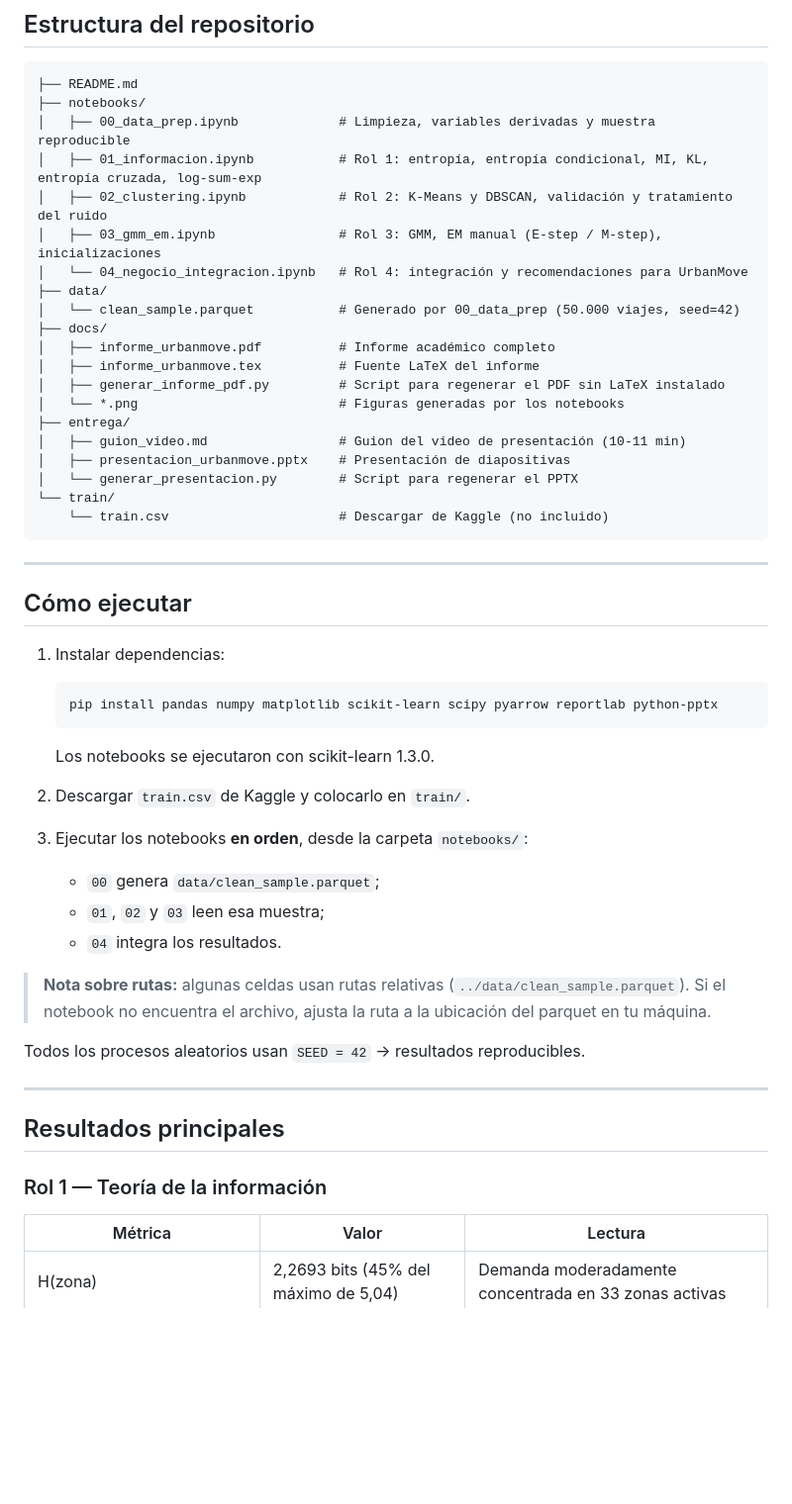
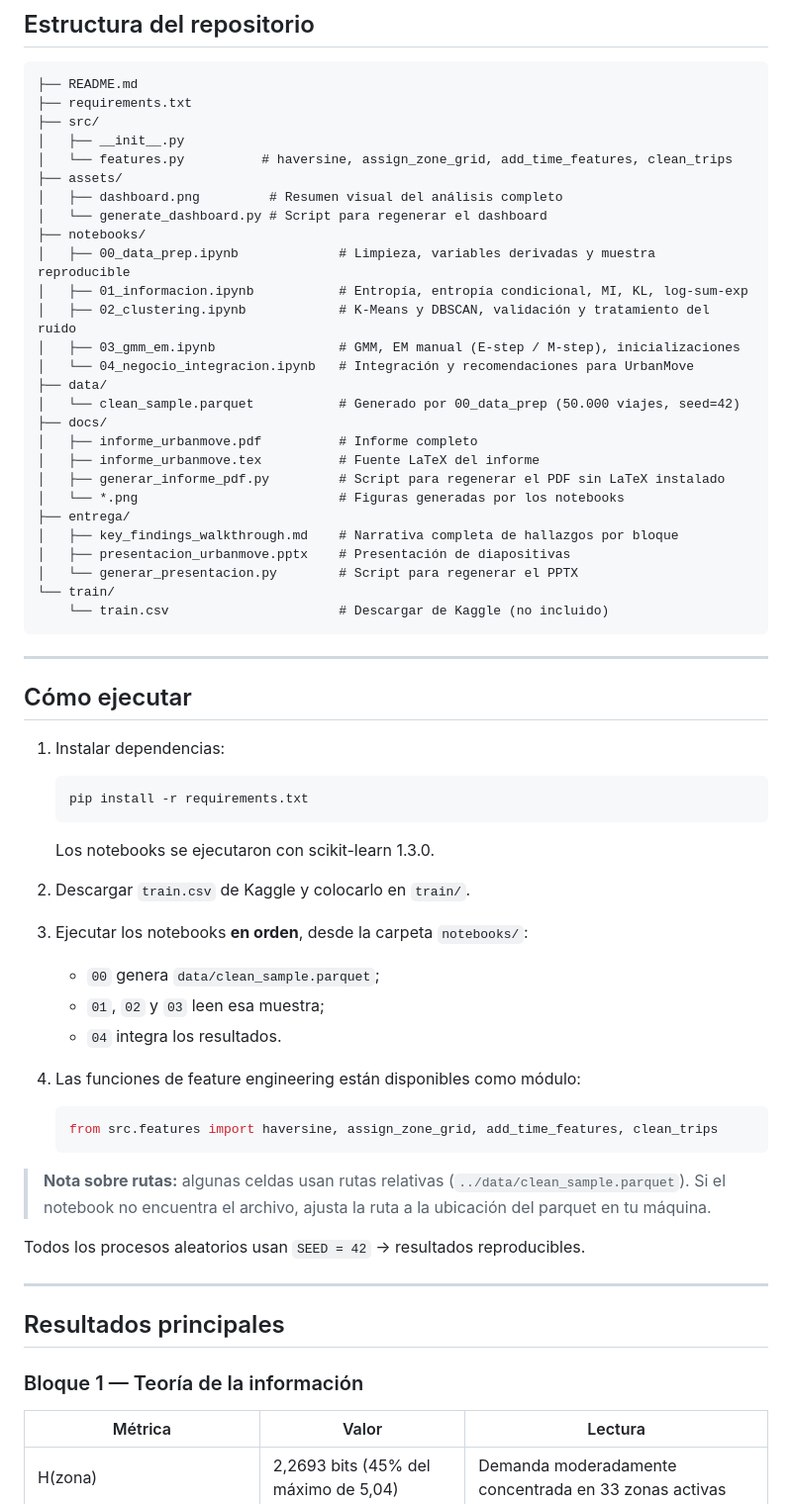
Before and after one commit to Andrespadgu/urbanmove-nyc-taxi, a Markdown page: README.md, the part around one of its changes. Shown at 99% size. GitHub-like rendering; blank space fills up the shorter version.

````diff
--- a/README.md
+++ b/README.md
@@ -52,21 +52,28 @@ Los criterios se definieron antes de filtrar:
 
 ```
 ├── README.md
+├── requirements.txt
+├── src/
+│   ├── __init__.py
+│   └── features.py          # haversine, assign_zone_grid, add_time_features, clean_trips
+├── assets/
+│   ├── dashboard.png         # Resumen visual del análisis completo
+│   └── generate_dashboard.py # Script para regenerar el dashboard
 ├── notebooks/
 │   ├── 00_data_prep.ipynb             # Limpieza, variables derivadas y muestra reproducible
-│   ├── 01_informacion.ipynb           # Rol 1: entropía, entropía condicional, MI, KL, entropía cruzada, log-sum-exp
-│   ├── 02_clustering.ipynb            # Rol 2: K-Means y DBSCAN, validación y tratamiento del ruido
-│   ├── 03_gmm_em.ipynb                # Rol 3: GMM, EM manual (E-step / M-step), inicializaciones
-│   └── 04_negocio_integracion.ipynb   # Rol 4: integración y recomendaciones para UrbanMove
+│   ├── 01_informacion.ipynb           # Entropía, entropía condicional, MI, KL, log-sum-exp
+│   ├── 02_clustering.ipynb            # K-Means y DBSCAN, validación y tratamiento del ruido
+│   ├── 03_gmm_em.ipynb                # GMM, EM manual (E-step / M-step), inicializaciones
+│   └── 04_negocio_integracion.ipynb   # Integración y recomendaciones para UrbanMove
 ├── data/
 │   └── clean_sample.parquet           # Generado por 00_data_prep (50.000 viajes, seed=42)
 ├── docs/
-│   ├── informe_urbanmove.pdf          # Informe académico completo
+│   ├── informe_urbanmove.pdf          # Informe completo
 │   ├── informe_urbanmove.tex          # Fuente LaTeX del informe
 │   ├── generar_informe_pdf.py         # Script para regenerar el PDF sin LaTeX instalado
 │   └── *.png                          # Figuras generadas por los notebooks
 ├── entrega/
-│   ├── guion_video.md                 # Guion del video de presentación (10-11 min)
+│   ├── key_findings_walkthrough.md    # Narrativa completa de hallazgos por bloque
 │   ├── presentacion_urbanmove.pptx    # Presentación de diapositivas
 │   └── generar_presentacion.py        # Script para regenerar el PPTX
 └── train/
@@ -79,7 +86,7 @@ Los criterios se definieron antes de filtrar:
 
 1. Instalar dependencias:
    ```bash
-   pip install pandas numpy matplotlib scikit-learn scipy pyarrow reportlab python-pptx
+   pip install -r requirements.txt
    ```
    Los notebooks se ejecutaron con scikit-learn 1.3.0.
 
@@ -90,6 +97,11 @@ Los criterios se definieron antes de filtrar:
    - `01`, `02` y `03` leen esa muestra;
    - `04` integra los resultados.
 
+4. Las funciones de feature engineering están disponibles como módulo:
+   ```python
+   from src.features import haversine, assign_zone_grid, add_time_features, clean_trips
+   ```
+
 > **Nota sobre rutas:** algunas celdas usan rutas relativas (`../data/clean_sample.parquet`). Si el notebook no encuentra el archivo, ajusta la ruta a la ubicación del parquet en tu máquina.
 
 Todos los procesos aleatorios usan `SEED = 42` → resultados reproducibles.
@@ -98,7 +110,7 @@ Todos los procesos aleatorios usan `SEED = 42` → resultados reproducibles.
 
 ## Resultados principales
 
-### Rol 1 — Teoría de la información
+### Bloque 1 — Teoría de la información
 
 | Métrica | Valor | Lectura |
 |---|---|---|
````
Also changed, not shown: other parts of README.md (+32 -20 lines), entrega/key_findings_walkthrough.md (added, +103 -0 lines), assets/dashboard.png (added), 13 other files.
